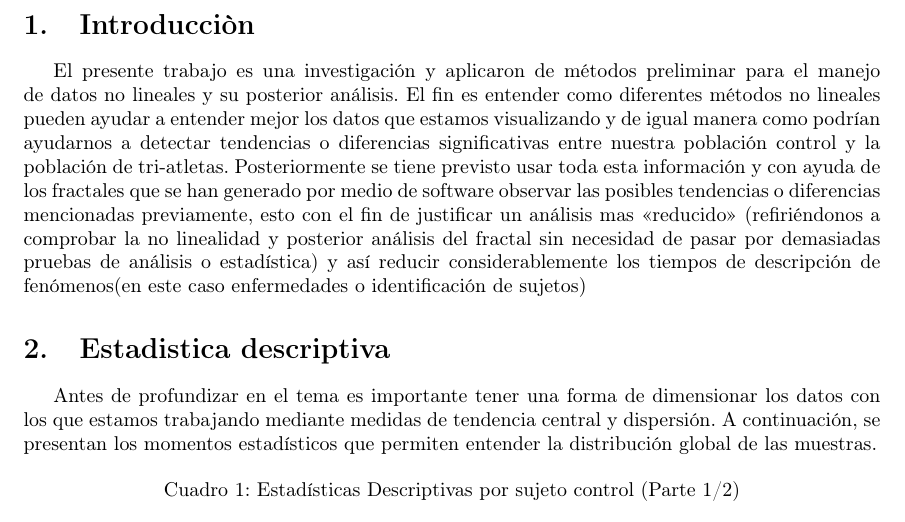
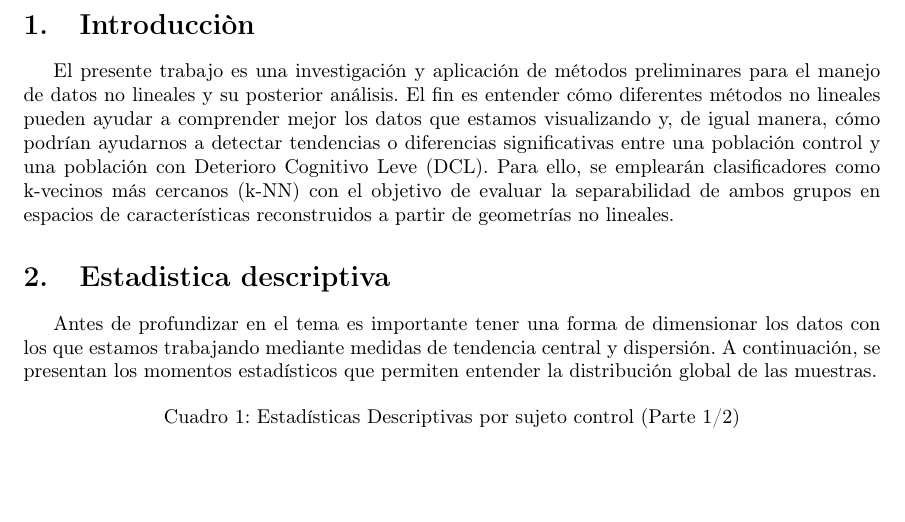
Before and after one commit to AmadorMendoza/Clasificadores, a LaTeX document (Reporte/main.tex, which reads Reporte/intro.tex): part of page 3 of 11, cut so that both start at the same text, the shorter picture padded with empty space. Compiled offline with pdfLaTeX.

Commit message:
Update intro.tex

```diff
--- a/Reporte/intro.tex
+++ b/Reporte/intro.tex
@@ -1,11 +1,9 @@
 \section{Introducci\`on}
-El presente trabajo es una investigación y aplicaron de métodos preliminar para el manejo
-de datos no lineales y su posterior análisis. El fin es entender como diferentes métodos no lineales
-pueden ayudar a entender mejor los datos que estamos visualizando y de igual manera como podrían
-ayudarnos a detectar tendencias o diferencias significativas entre nuestra población control y la
-población de tri-atletas. Posteriormente se tiene previsto usar toda esta información y con ayuda de
-los fractales que se han generado por medio de software observar las posibles tendencias o diferencias
-mencionadas previamente, esto con el fin de justificar un análisis mas «reducido» (refiriéndonos a
-comprobar la no linealidad y posterior análisis del fractal sin necesidad de pasar por demasiadas
-pruebas de análisis o estadística) y así reducir considerablemente los tiempos de descripción de
-fenómenos(en este caso enfermedades o identificación de sujetos)
+El presente trabajo es una investigación y aplicación de métodos preliminares para el
+manejo de datos no lineales y su posterior análisis. El fin es entender cómo diferentes
+métodos no lineales pueden ayudar a comprender mejor los datos que estamos visualizando
+y, de igual manera, cómo podrían ayudarnos a detectar tendencias o diferencias
+significativas entre una población control y una población con Deterioro Cognitivo Leve
+(DCL). Para ello, se emplearán clasificadores como k-vecinos más cercanos (k-NN) con el
+objetivo de evaluar la separabilidad de ambos grupos en espacios de características
+reconstruidos a partir de geometrías no lineales.
```
